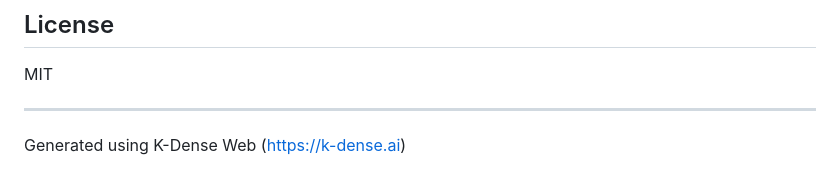
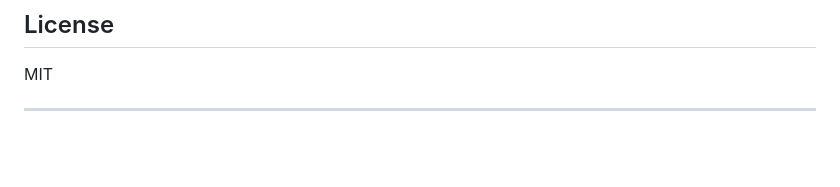
Before and after one commit to Eutonics/DeepDrift, a Markdown page: README.md, the part around the change. GitHub-like rendering; blank space fills up the shorter version.

```diff
--- a/README.md
+++ b/README.md
@@ -159,5 +159,3 @@ bash scripts/reproduce_all.sh
 MIT
 
 ------------------------------------------------------------------------
-
-Generated using K-Dense Web (https://k-dense.ai)
```
